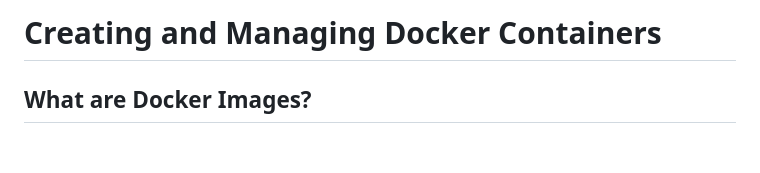
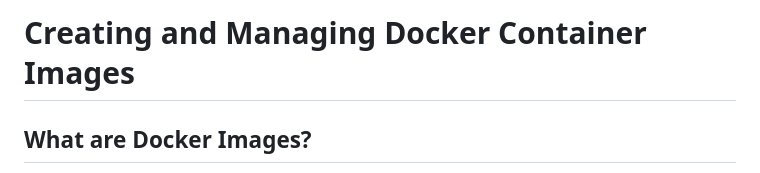
Before and after one commit to kbindesh/docker-masterclass, a Markdown page: 05_Docker_Images_&_Registry/Readme.md, the part around the change. Drawn GitHub-style; blank space fills up the shorter version.

Commit message:
US-2909-24-01 updates

```diff
--- a/05_Docker_Images_&_Registry/Readme.md
+++ b/05_Docker_Images_&_Registry/Readme.md
@@ -1,4 +1,4 @@
-# Creating and Managing Docker Containers
+# Creating and Managing Docker Container Images
 
 ## What are Docker Images?
 
```
